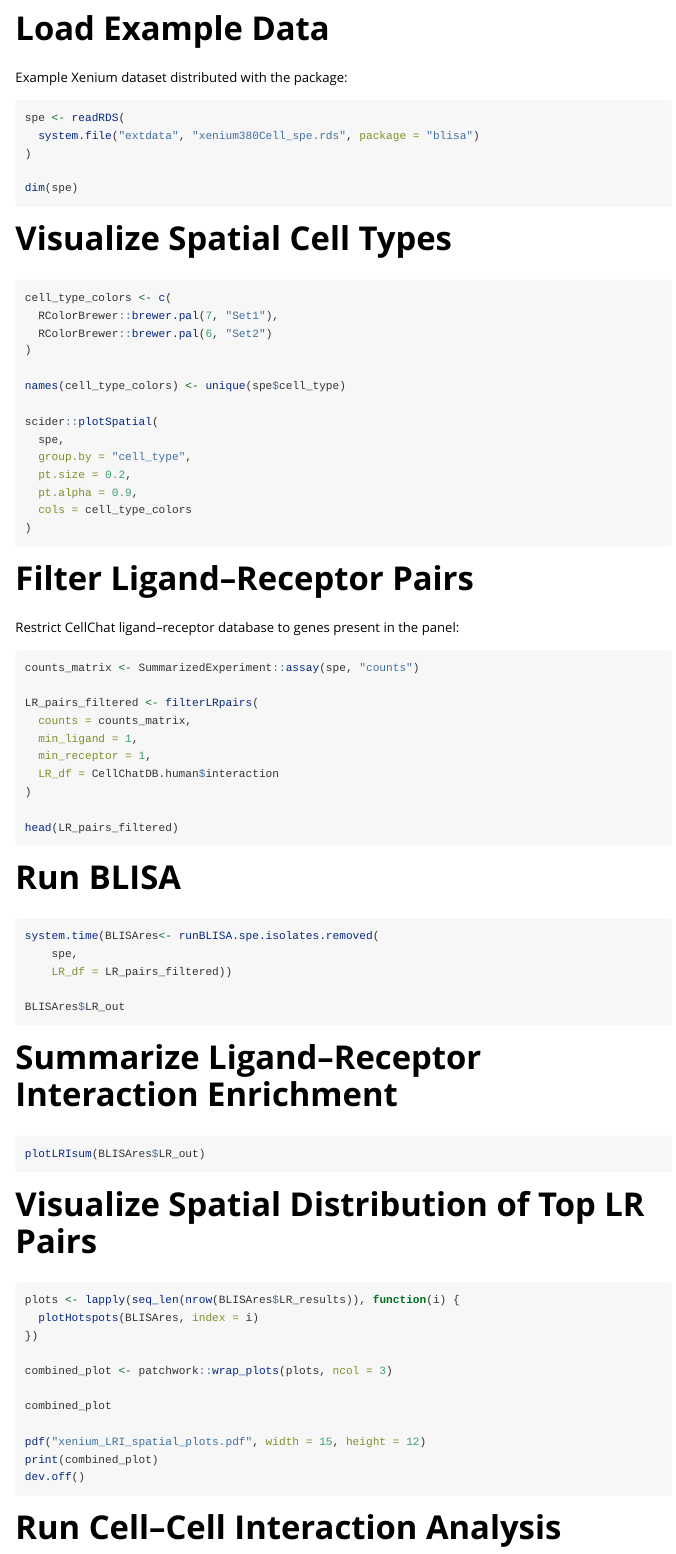
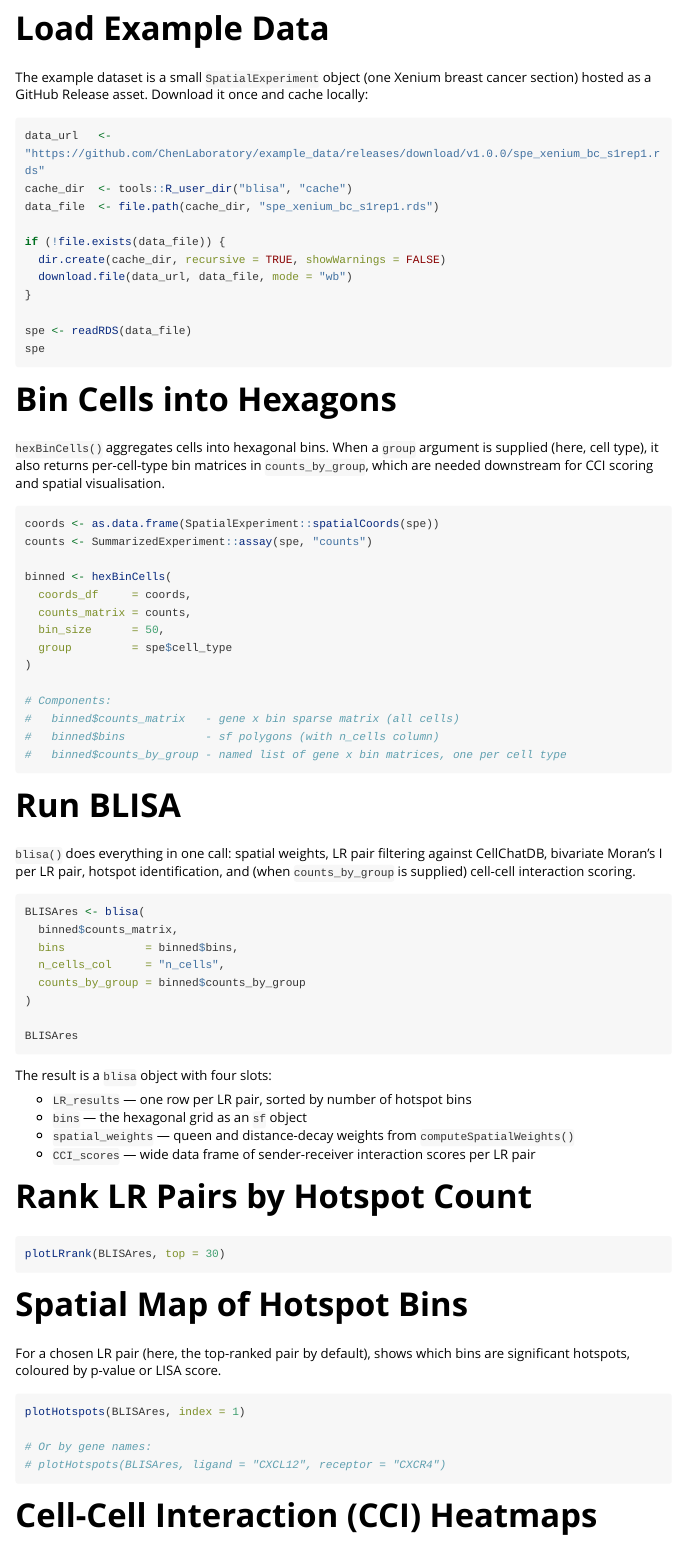
Before and after one commit to ChenLaboratory/blisa, an R Markdown document (vignettes/getting-started.Rmd): the page in a window 1100 px wide, from 370 px down. Rendered offline with R 4.5, knitr and Pandoc, with nearby package versions; long lines of code are wrapped.

Commit message:
Clean up the vignette

````diff
--- a/vignettes/getting-started.Rmd
+++ b/vignettes/getting-started.Rmd
@@ -34,83 +36,89 @@ library(patchwork)
 
 # Load Example Data
 
-Example Xenium dataset distributed with the package:
+The example dataset is a small `SpatialExperiment` object (one Xenium breast
+cancer section) hosted as a GitHub Release asset. Download it once and cache
+locally:
 
 ```{r}
-spe <- readRDS(
-  system.file("extdata", "xenium380Cell_spe.rds", package = "blisa")
+data_url   <- "https://github.com/ChenLaboratory/example_data/releases/download/v1.0.0/spe_xenium_bc_s1rep1.rds"
+cache_dir  <- tools::R_user_dir("blisa", "cache")
+data_file  <- file.path(cache_dir, "spe_xenium_bc_s1rep1.rds")
+
+if (!file.exists(data_file)) {
+  dir.create(cache_dir, recursive = TRUE, showWarnings = FALSE)
+  download.file(data_url, data_file, mode = "wb")
+}
+
+spe <- readRDS(data_file)
+spe
+```
+
+# Bin Cells into Hexagons
+
+`hexBinCells()` aggregates cells into hexagonal bins. When a `group` argument
+is supplied (here, cell type), it also returns per-cell-type bin matrices in
+`counts_by_group`, which are needed downstream for CCI scoring and spatial
+visualisation.
+
+```{r}
+coords <- as.data.frame(SpatialExperiment::spatialCoords(spe))
+counts <- SummarizedExperiment::assay(spe, "counts")
+
+binned <- hexBinCells(
+  coords_df     = coords,
+  counts_matrix = counts,
+  bin_size      = 50,
+  group         = spe$cell_type
 )
 
-dim(spe)
-```
-
-# Visualize Spatial Cell Types
-
-```{r}
-cell_type_colors <- c(
-  RColorBrewer::brewer.pal(7, "Set1"),
-  RColorBrewer::brewer.pal(6, "Set2")
-)
-
-names(cell_type_colors) <- unique(spe$cell_type)
-
-scider::plotSpatial(
-  spe,
-  group.by = "cell_type",
-  pt.size = 0.2,
-  pt.alpha = 0.9,
-  cols = cell_type_colors
-)
-```
-
-# Filter Ligand–Receptor Pairs
-
-Restrict CellChat ligand–receptor database to genes present in the panel:
-
-```{r}
-counts_matrix <- SummarizedExperiment::assay(spe, "counts")
-
-LR_pairs_filtered <- filterLRpairs(
-  counts = counts_matrix,
-  min_ligand = 1,
-  min_receptor = 1,
-  LR_df = CellChatDB.human$interaction
-)
-
-head(LR_pairs_filtered)
+# Components:
+#   binned$counts_matrix   - gene x bin sparse matrix (all cells)
+#   binned$bins            - sf polygons (with n_cells column)
+#   binned$counts_by_group - named list of gene x bin matrices, one per cell type
 ```
 
 # Run BLISA
 
+`blisa()` does everything in one call: spatial weights, LR pair filtering against
+CellChatDB, bivariate Moran's I per LR pair, hotspot identification, and (when
+`counts_by_group` is supplied) cell-cell interaction scoring.
+
 ```{r}
-system.time(BLISAres<- runBLISA.spe.isolates.removed(
-    spe,
-    LR_df = LR_pairs_filtered))
+BLISAres <- blisa(
+  binned$counts_matrix,
+  bins            = binned$bins,
+  n_cells_col     = "n_cells",
+  counts_by_group = binned$counts_by_group
+)
 
-BLISAres$LR_out
+BLISAres
 ```
 
-# Summarize Ligand–Receptor Interaction Enrichment
+The result is a `blisa` object with four slots:
 
-```{r}
-plotLRIsum(BLISAres$LR_out)
+- `LR_results` — one row per LR pair, sorted by number of hotspot bins
+- `bins` — the hexagonal grid as an `sf` object
+- `spatial_weights` — queen and distance-decay weights from `computeSpatialWeights()`
+- `CCI_scores` — wide data frame of sender-receiver interaction scores per LR pair
+
+# Rank LR Pairs by Hotspot Count
+
+```{r fig.width=8, fig.height=6}
+plotLRrank(BLISAres, top = 30)
 ```
 
-# Visualize Spatial Distribution of Top LR Pairs
+# Spatial Map of Hotspot Bins
 
-```{r, fig.width=15, fig.height=12}
-plots <- lapply(seq_len(nrow(BLISAres$LR_results)), function(i) {
-  plotHotspots(BLISAres, index = i)
-})
+For a chosen LR pair (here, the top-ranked pair by default), shows which bins
+are significant hotspots, coloured by p-value or LISA score.
 
-combined_plot <- patchwork::wrap_plots(plots, ncol = 3)
+```{r fig.width=6, fig.height=5}
+plotHotspots(BLISAres, index = 1)
 
-combined_plot
-
-pdf("xenium_LRI_spatial_plots.pdf", width = 15, height = 12)
-print(combined_plot)
-dev.off()
+# Or by gene names:
+# plotHotspots(BLISAres, ligand = "CXCL12", receptor = "CXCR4")
 ```
 
-# Run Cell–Cell Interaction Analysis
+# Cell-Cell Interaction (CCI) Heatmaps
 
````
Also changed, not shown: vignettes/getting-started.R (deleted, +0 -48 lines), vignettes/getting-started.Rmd (81 more changed lines).
